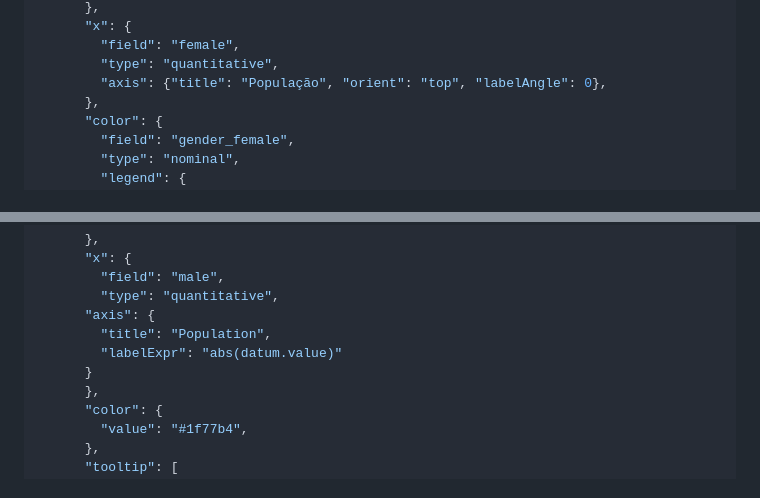
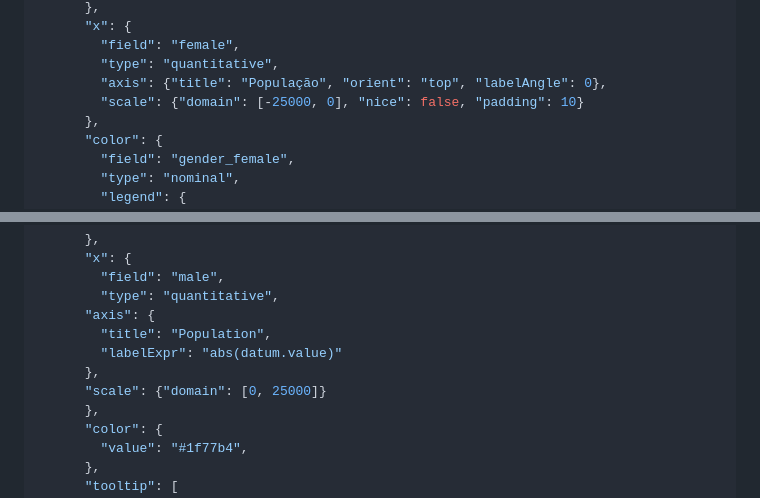
Before and after one commit to jcamachado/datavis_proj, a Markdown page: Trabalho02/docs/03 - Demografia.md, 2 parts joined by grey strips. Drawn GitHub-style.

Commit message:
feat: adjust scale

```diff
--- a/Trabalho02/docs/03 - Demografia.md
+++ b/Trabalho02/docs/03 - Demografia.md
@@ -182,6 +182,7 @@ var spec = {
         "field": "female",
         "type": "quantitative",
         "axis": {"title": "População", "orient": "top", "labelAngle": 0},
+        "scale": {"domain": [-25000, 0], "nice": false, "padding": 10}
       },
       "color": {
         "field": "gender_female",
@@ -226,7 +227,8 @@ var spec = {
       "axis": {
         "title": "Population",
         "labelExpr": "abs(datum.value)"
-      }
+      },
+      "scale": {"domain": [0, 25000]}
       },
       "color": {
         "value": "#1f77b4",
```
